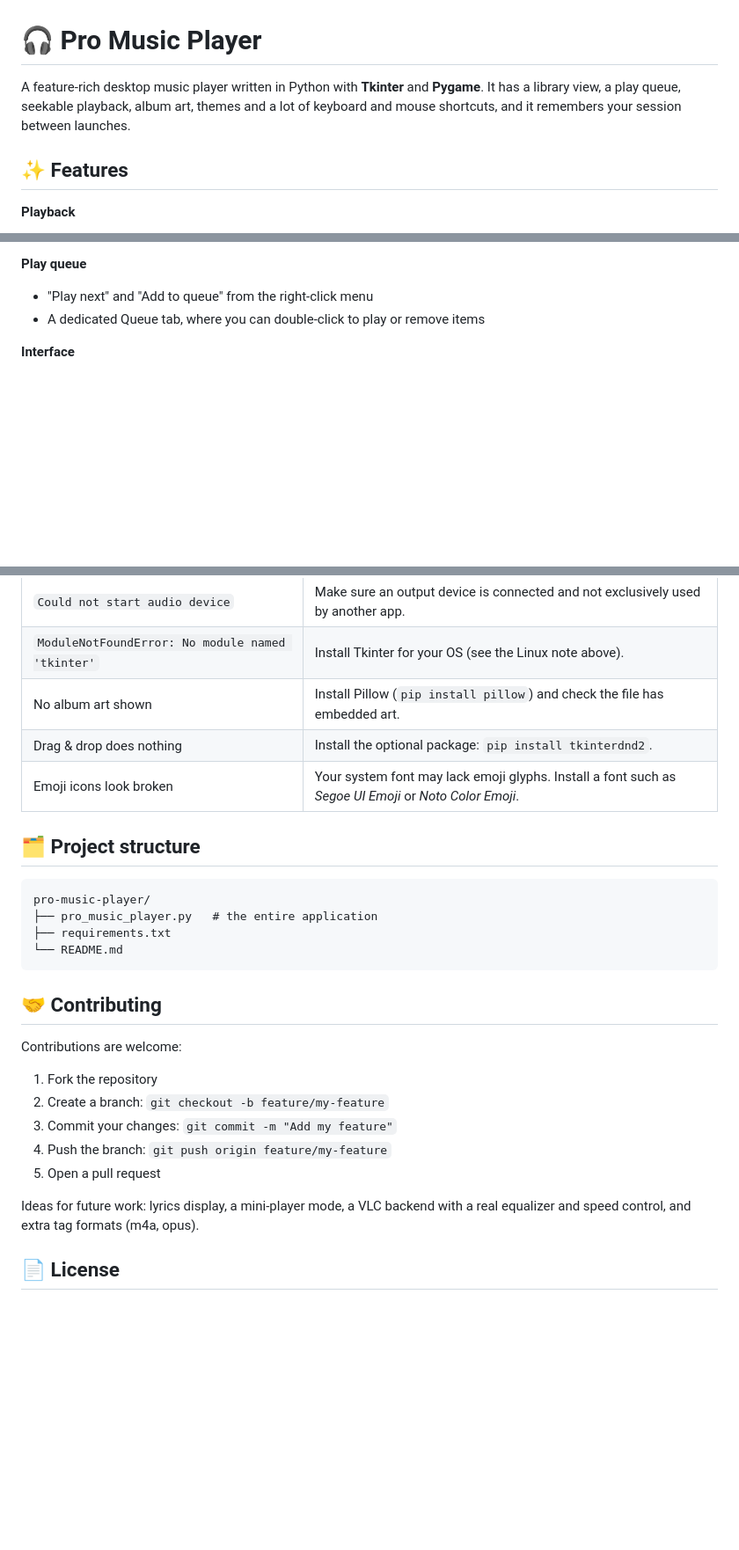
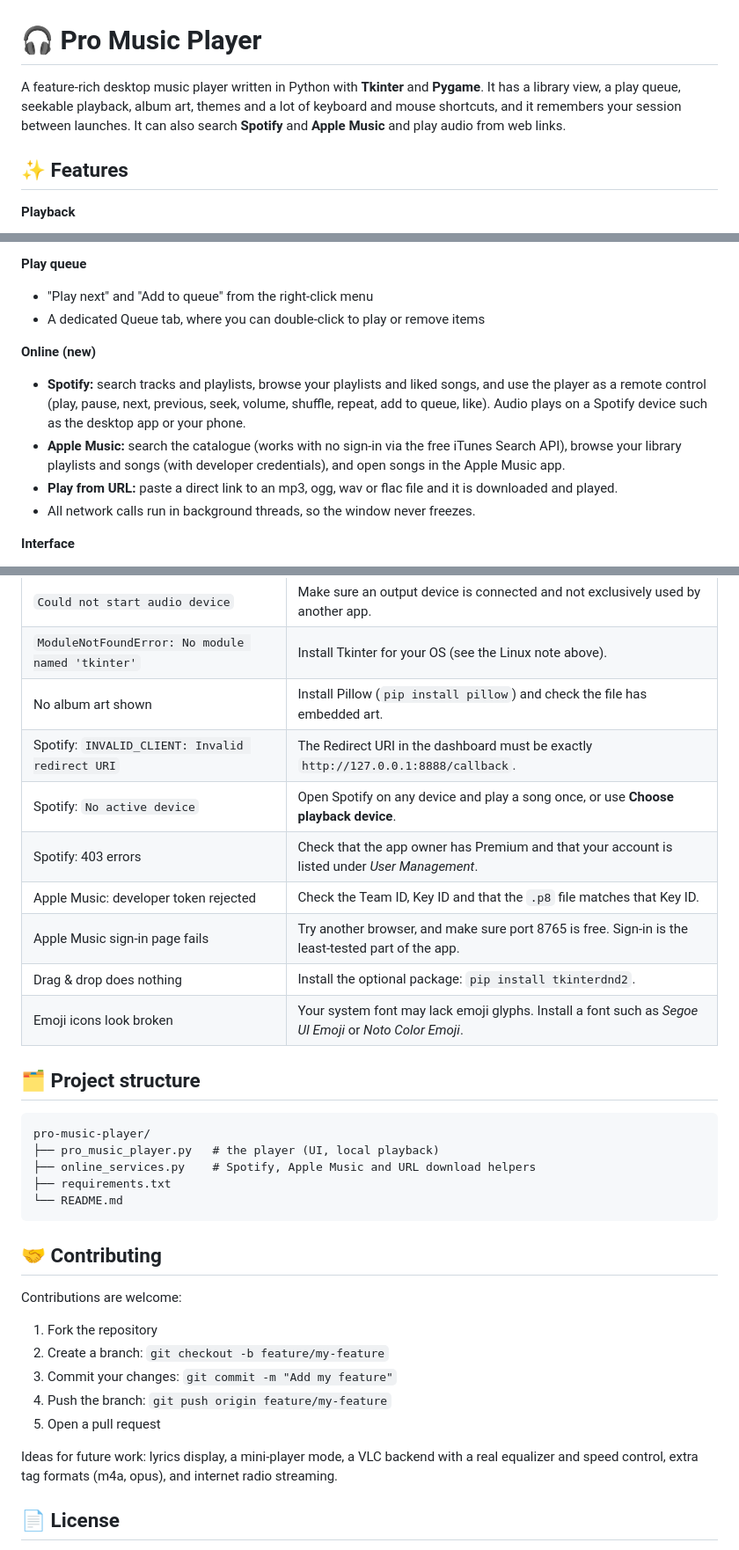
Before and after one commit to SubhrajeetSikdar/Music-Player, a Markdown page: README.md, 3 parts joined by grey strips. Shown at 88% size. GitHub-like rendering; blank space fills up the shorter version.

````diff
--- a/README.md
+++ b/README.md
@@ -1,6 +1,6 @@
 # 🎧 Pro Music Player
 
-A feature-rich desktop music player written in Python with **Tkinter** and **Pygame**. It has a library view, a play queue, seekable playback, album art, themes and a lot of keyboard and mouse shortcuts, and it remembers your session between launches.
+A feature-rich desktop music player written in Python with **Tkinter** and **Pygame**. It has a library view, a play queue, seekable playback, album art, themes and a lot of keyboard and mouse shortcuts, and it remembers your session between launches. It can also search **Spotify** and **Apple Music** and play audio from web links.
 
 <!-- Add a screenshot: save it as screenshot.png in the repo and uncomment the line below -->
 <!-- ![Pro Music Player screenshot](screenshot.png) -->
@@ -30,6 +30,12 @@ A feature-rich desktop music player written in Python with **Tkinter** and **Pyg
 - "Play next" and "Add to queue" from the right-click menu
 - A dedicated Queue tab, where you can double-click to play or remove items
 
+**Online (new)**
+- **Spotify:** search tracks and playlists, browse your playlists and liked songs, and use the player as a remote control (play, pause, next, previous, seek, volume, shuffle, repeat, add to queue, like). Audio plays on a Spotify device such as the desktop app or your phone.
+- **Apple Music:** search the catalogue (works with no sign-in via the free iTunes Search API), browse your library playlists and songs (with developer credentials), and open songs in the Apple Music app.
+- **Play from URL:** paste a direct link to an mp3, ogg, wav or flac file and it is downloaded and played.
+- All network calls run in background threads, so the window never freezes.
+
 **Interface**
 - Album art display (mp3 and flac embedded covers; needs Pillow)
 - Animated equaliser bars (visual only, see [Limitations](#-limitations))
@@ -125,6 +167,11 @@ Delete this file to reset the player to a clean state. Music files themselves ar
 | `Could not start audio device` | Make sure an output device is connected and not exclusively used by another app. |
 | `ModuleNotFoundError: No module named 'tkinter'` | Install Tkinter for your OS (see the Linux note above). |
 | No album art shown | Install Pillow (`pip install pillow`) and check the file has embedded art. |
+| Spotify: `INVALID_CLIENT: Invalid redirect URI` | The Redirect URI in the dashboard must be exactly `http://127.0.0.1:8888/callback`. |
+| Spotify: `No active device` | Open Spotify on any device and play a song once, or use **Choose playback device**. |
+| Spotify: 403 errors | Check that the app owner has Premium and that your account is listed under *User Management*. |
+| Apple Music: developer token rejected | Check the Team ID, Key ID and that the `.p8` file matches that Key ID. |
+| Apple Music sign-in page fails | Try another browser, and make sure port 8765 is free. Sign-in is the least-tested part of the app. |
 | Drag & drop does nothing | Install the optional package: `pip install tkinterdnd2`. |
 | Emoji icons look broken | Your system font may lack emoji glyphs. Install a font such as *Segoe UI Emoji* or *Noto Color Emoji*. |
 
@@ -132,7 +179,8 @@ Delete this file to reset the player to a clean state. Music files themselves ar
 
 ```
 pro-music-player/
-├── pro_music_player.py   # the entire application
+├── pro_music_player.py   # the player (UI, local playback)
+├── online_services.py    # Spotify, Apple Music and URL download helpers
 ├── requirements.txt
 └── README.md
 ```
@@ -147,7 +195,7 @@ Contributions are welcome:
 4. Push the branch: `git push origin feature/my-feature`
 5. Open a pull request
 
-Ideas for future work: lyrics display, a mini-player mode, a VLC backend with a real equalizer and speed control, and extra tag formats (m4a, opus).
+Ideas for future work: lyrics display, a mini-player mode, a VLC backend with a real equalizer and speed control, extra tag formats (m4a, opus), and internet radio streaming.
 
 ## 📄 License
 
````
Also changed, not shown: other parts of README.md (+40 -4 lines).
